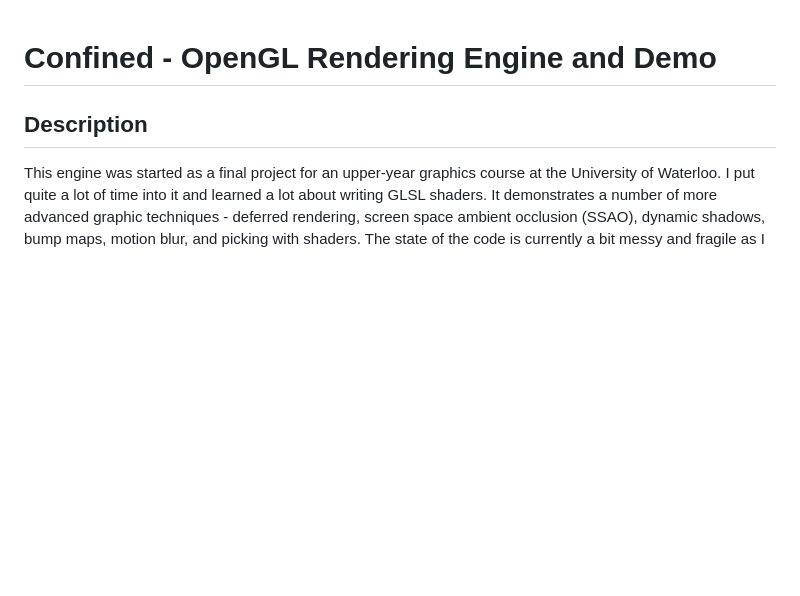
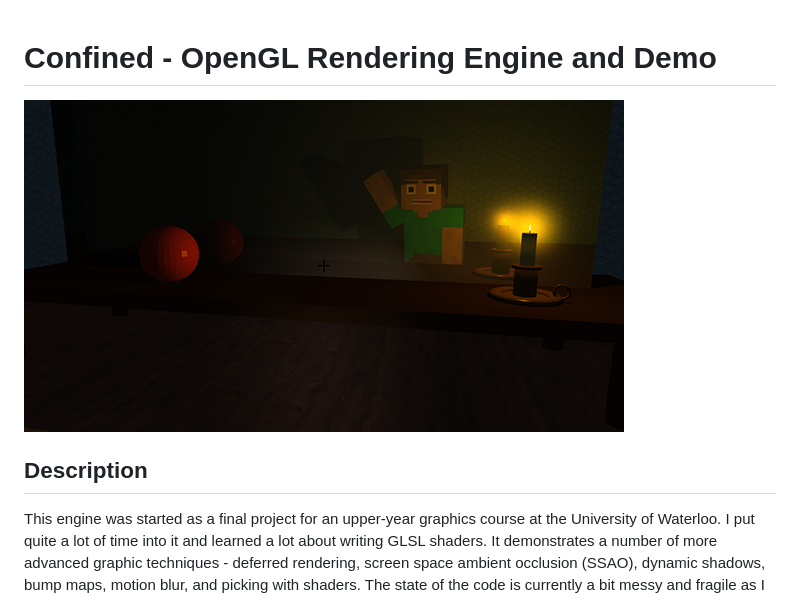
Before and after one commit to nelk/confined, a Markdown page: README.md, the part around the change. Drawn GitHub-style; pictures changed too: doc/screenshot01.png (added); blank space fills up the shorter version.

Commit message:
Add screenshot

```diff
--- a/README.md
+++ b/README.md
@@ -1,6 +1,7 @@
 Confined - OpenGL Rendering Engine and Demo
 ============================================
 
+![Confined Screenshot](./doc/screenshot01.png)
 
 ## Description
 This engine was started as a final project for an upper-year graphics course at the University of Waterloo.
```
Also changed, not shown: 2 other files.
